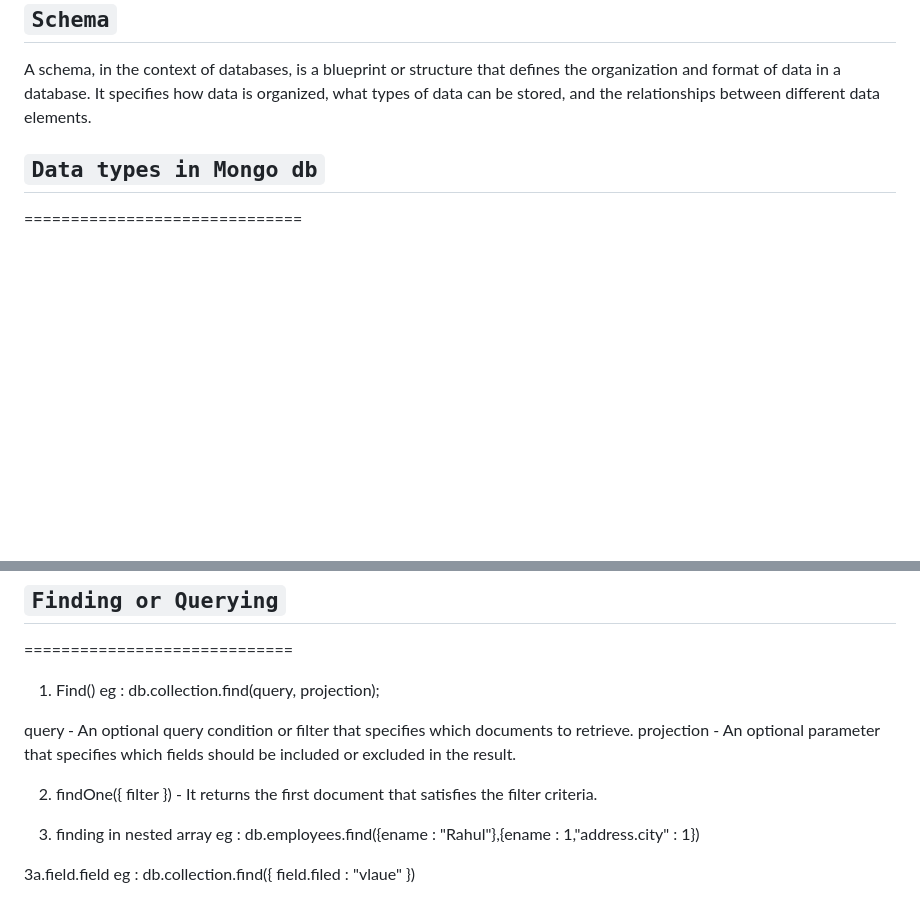
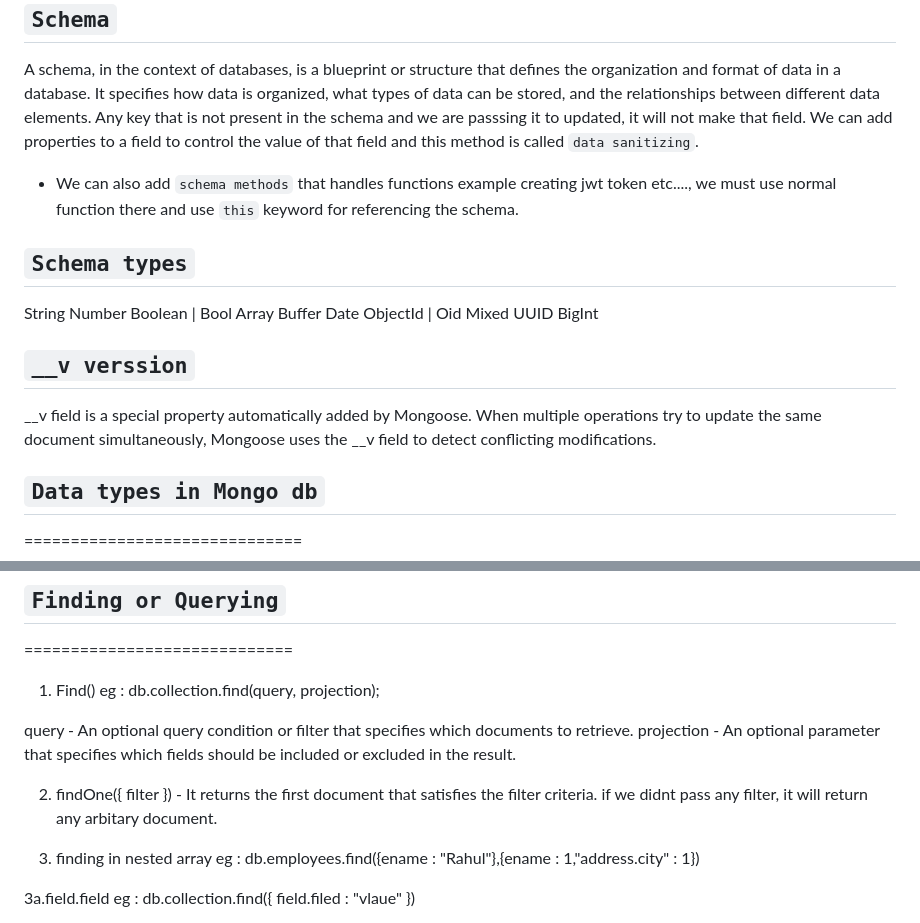
Before and after one commit to midhunkalarikkal/FullDomain, a Markdown page: Notes/MongoDB.md, 2 parts joined by grey strips. Drawn GitHub-style; blank space fills up the shorter version.

Commit message:
notes updated

```diff
--- a/Notes/MongoDB.md
+++ b/Notes/MongoDB.md
@@ -149,8 +149,27 @@ Secondary key - In MongoDB, secondary keys are implemented using indexes.
 `Schema`
 -----------
 A schema, in the context of databases, is a blueprint or structure that defines the organization and format of data in a database. It specifies how data is organized, what types of data can be stored, and the relationships between different data elements.
+Any key that is not present in the schema and we are passsing it to updated, it will not make that field.
+We can add properties to a field to control the value of that field and this method is called `data sanitizing`.
+- We can also add `schema methods` that handles functions example creating jwt token etc...., we must use normal function there and use `this` keyword for referencing the schema.
 
+`Schema types`
+--------------
+String
+Number
+Boolean | Bool
+Array
+Buffer
+Date
+ObjectId | Oid
+Mixed
+UUID
+BigInt
 
+`__v verssion`
+----------------
+ __v field is a special property automatically added by Mongoose.
+ When multiple operations try to update the same document simultaneously, Mongoose uses the __v field to detect conflicting modifications.
 
 
 
@@ -343,7 +362,7 @@ eg : db.collection.find(query, projection);
 query - An optional query condition or filter that specifies which documents to retrieve.
 projection - An optional parameter that specifies which fields should be included or excluded in the result.
 
-2. findOne({ filter }) -  It returns the first document that satisfies the filter criteria.
+2. findOne({ filter }) -  It returns the first document that satisfies the filter criteria. if we didnt pass any filter, it will return any arbitary document.
 
 3. finding in nested array
  eg : db.employees.find({ename : "Rahul"},{ename : 1,"address.city" : 1})
```
Also changed, not shown: Notes/Nodejs.md (+1 -1 lines), Notes/netwrok.md (+6 -0 lines).
